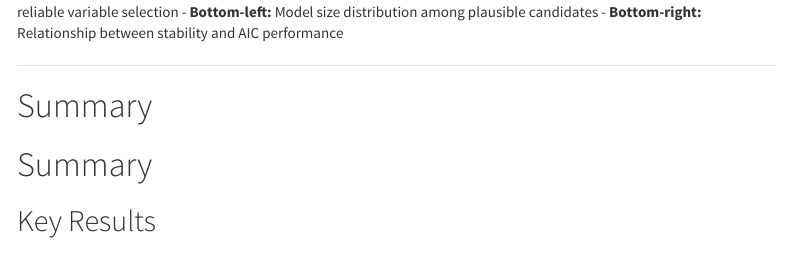
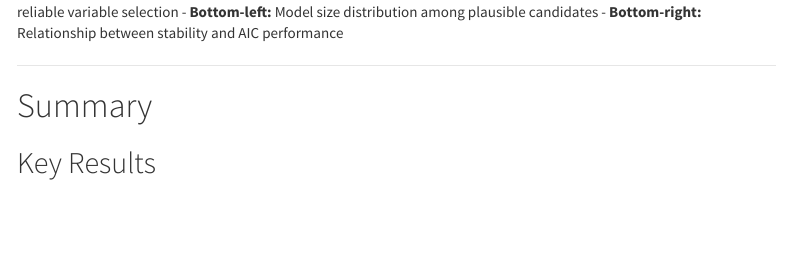
Before and after one commit to R-4-Data-Science/Final_Project_multipathaic, an R Markdown document (demo.Rmd): the page in a window 1100 px wide, from 5910 px down. Rendered offline with R 4.5, knitr and Pandoc, with nearby package versions; some code elsewhere in the file could not run offline; menus at the side of the page are left out.

Commit message:
fixing the duplications in reports

```diff
--- a/demo.Rmd
+++ b/demo.Rmd
@@ -778,8 +778,6 @@ plot_model_dashboard(paths_cancer, stab_cancer, plausible_cancer)
 
 # Summary
 
-# Summary
-
 ## Key Results
 
 ### Diabetes Progression (Regression):
```
